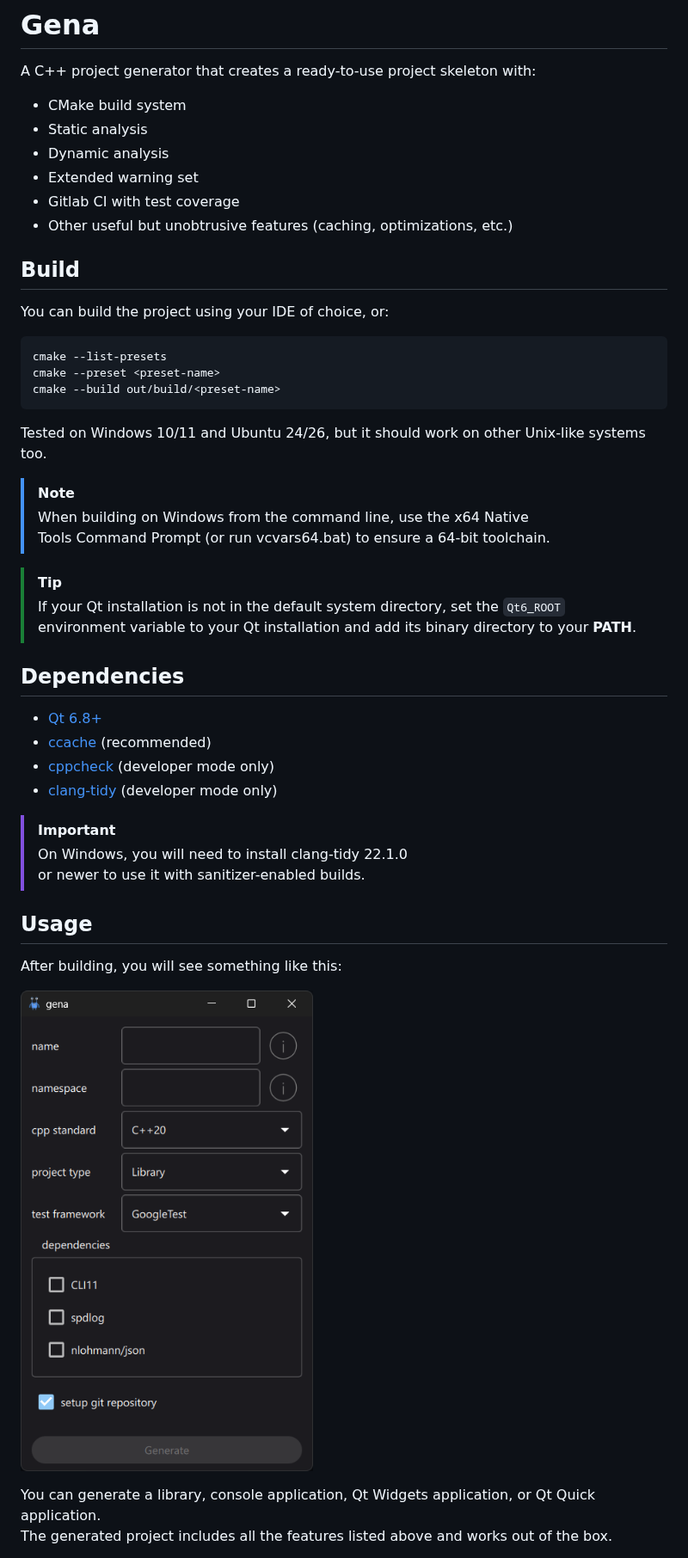
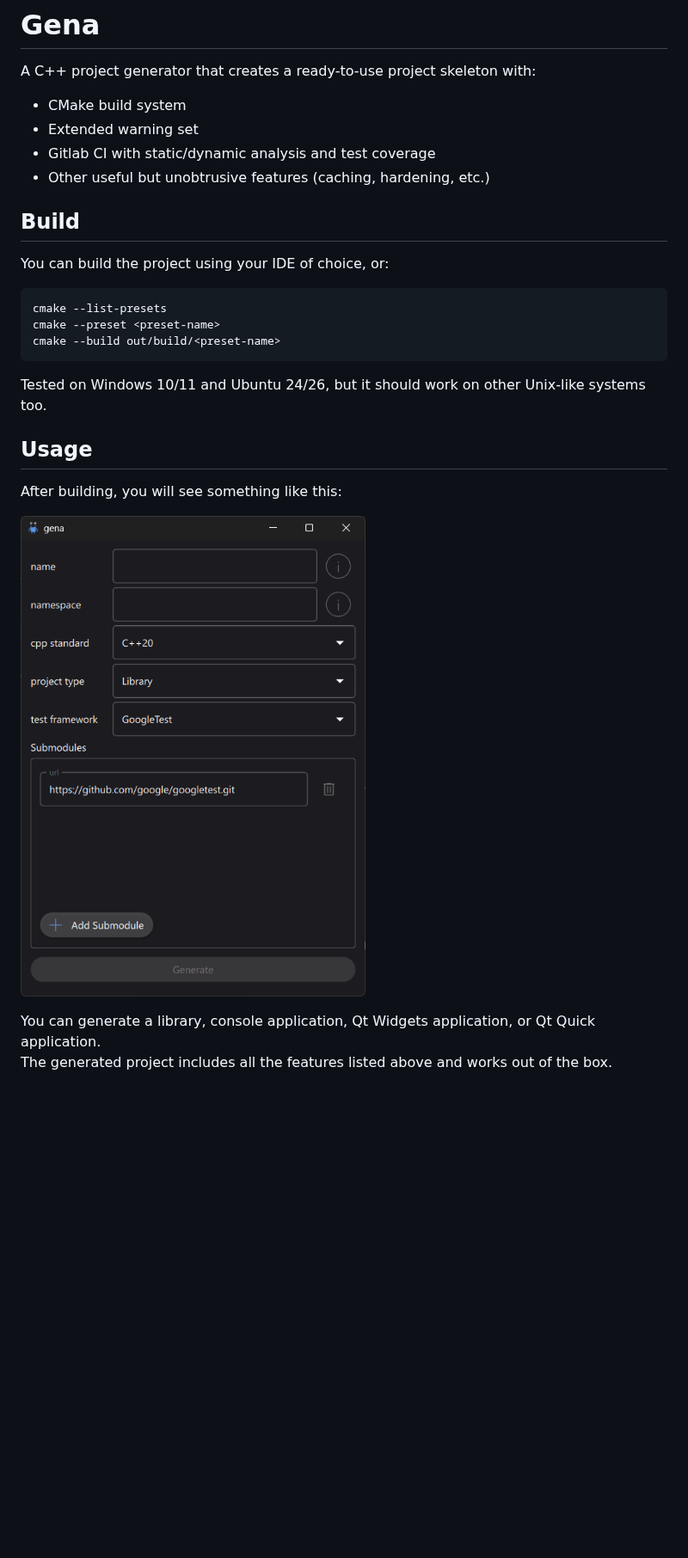
Before and after one commit to snezsky/gena, a Markdown page: README.md, the part around one of its changes. Shown at 86% size. Drawn GitHub-style; pictures changed too: docs/gui.png; blank space fills up the shorter version.

````diff
--- a/README.md
+++ b/README.md
@@ -4,11 +4,9 @@
 A C++ project generator that creates a ready-to-use project skeleton with:
 
 - CMake build system
-- Static analysis
-- Dynamic analysis
 - Extended warning set
-- Gitlab CI with test coverage
-- Other useful but unobtrusive features (caching, optimizations,  etc.)
+- Gitlab CI with static/dynamic analysis and test coverage
+- Other useful but unobtrusive features (caching, hardening, etc.)
 
 ## Build
 
@@ -20,24 +18,6 @@ cmake --build out/build/<preset-name>
 ```
 Tested on Windows 10/11 and Ubuntu 24/26, but it should work on other Unix-like systems too.
 
-> [!NOTE]
-> When building on Windows from the command line, use the x64 Native
-  Tools Command Prompt (or run vcvars64.bat) to ensure a 64-bit toolchain.
-
-> [!TIP]
-> If your Qt installation is not in the default system directory, set the `Qt6_ROOT`
-  environment variable to your Qt installation and add its binary directory to your **PATH**.
-
-## Dependencies
-- [Qt 6.8+](https://www.qt.io/development/download-qt-installer-oss)
-- [ccache](https://ccache.dev/download.html) (recommended)
-- [cppcheck](https://cppcheck.sourceforge.io/) (developer mode only)
-- [clang-tidy](https://github.com/llvm/llvm-project/releases/) (developer mode only)
-
-> [!IMPORTANT]
-> On Windows, you will need to install clang-tidy 22.1.0
-  or newer to use it with sanitizer-enabled builds.
-
 ## Usage
 
 After building, you will see something like this:
````
Also changed, not shown: other parts of README.md (+4 -15 lines), assets/common/README.md (+1 -8 lines).
